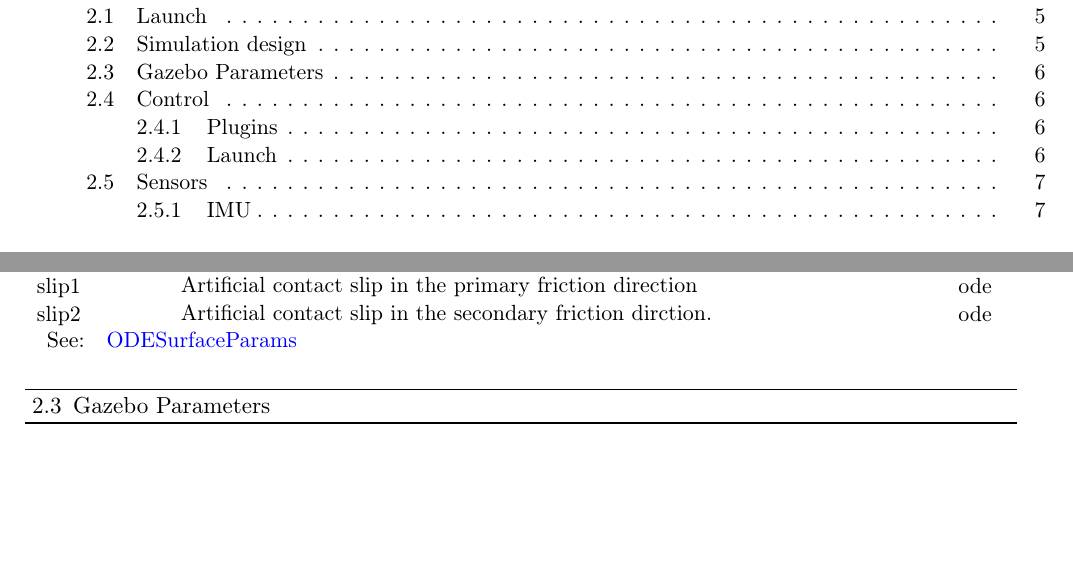
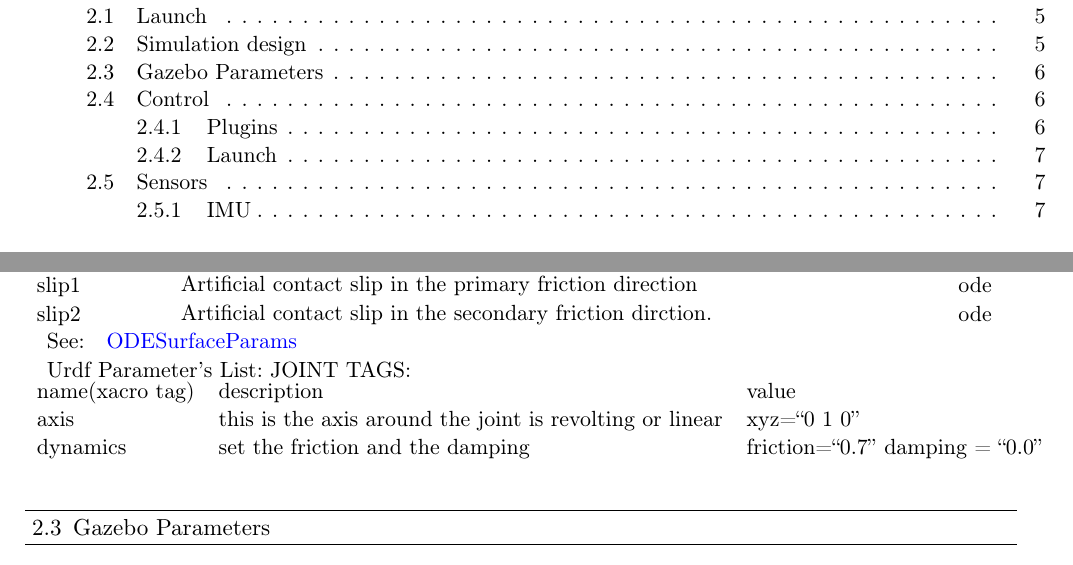
Before and after one commit to CesMak/bb_doc, a LaTeX thesis (doc/bb_doc.tex): two parts of pages 3 and 8 of 12, joined at a grey line, cut so that both start at the same text, the shorter picture padded with empty space. The pictures show the PDF file doc/bb_doc.pdf that the author committed with the source.

Commit message:
added joints axis

```diff
--- a/doc/bb_doc.tex
+++ b/doc/bb_doc.tex
@@ -191,9 +191,16 @@ Gazebo Parameter's List:\\
 	If set to 0, two objects interpenetrating each other will not be pushed apart.  & &ode \\
 	slip1&Artificial contact slip in the primary friction direction  & &ode \\
 	slip2&Artificial contact slip in the secondary friction dirction.& &ode \\
-\end{tabular}
+	\end{tabular}
 
 See: \mylink{http://osrf-distributions.s3.amazonaws.com/gazebo/api/dev/classgazebo_1_1physics_1_1ODESurfaceParams.html}{ODESurfaceParams}
+
+	Urdf Parameter's List: JOINT TAGS:\\
+	\begin{tabular}{l l l}
+		name(xacro tag)&description&value\\
+		axis&this is the axis around the joint is revolting or linear &xyz=``0 1 0''\\
+		dynamics&set the friction and the damping &friction=``0.7'' damping = ``0.0''\\
+	\end{tabular}
 
 \section{Gazebo Parameters}
 
```
Also changed, not shown: doc/bb_doc.pdf, 3 other files.
